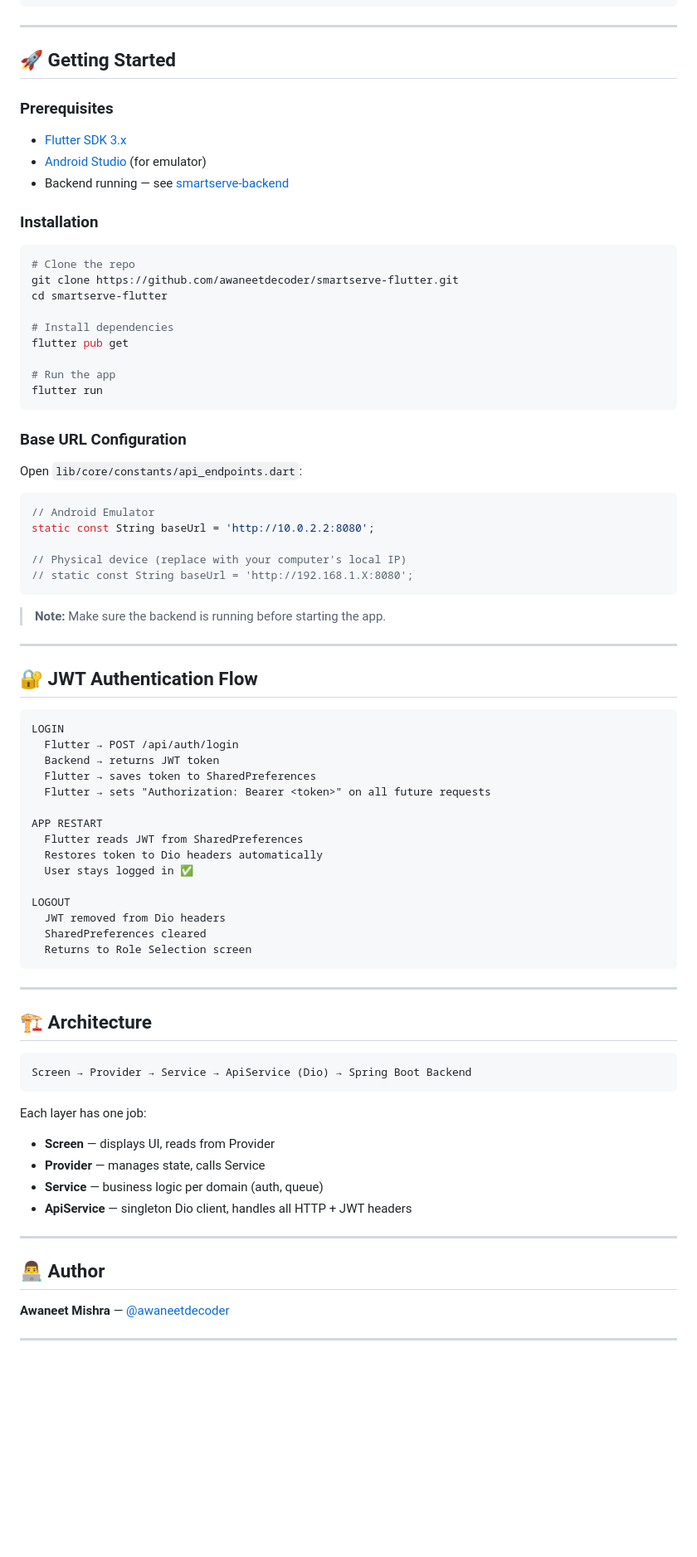
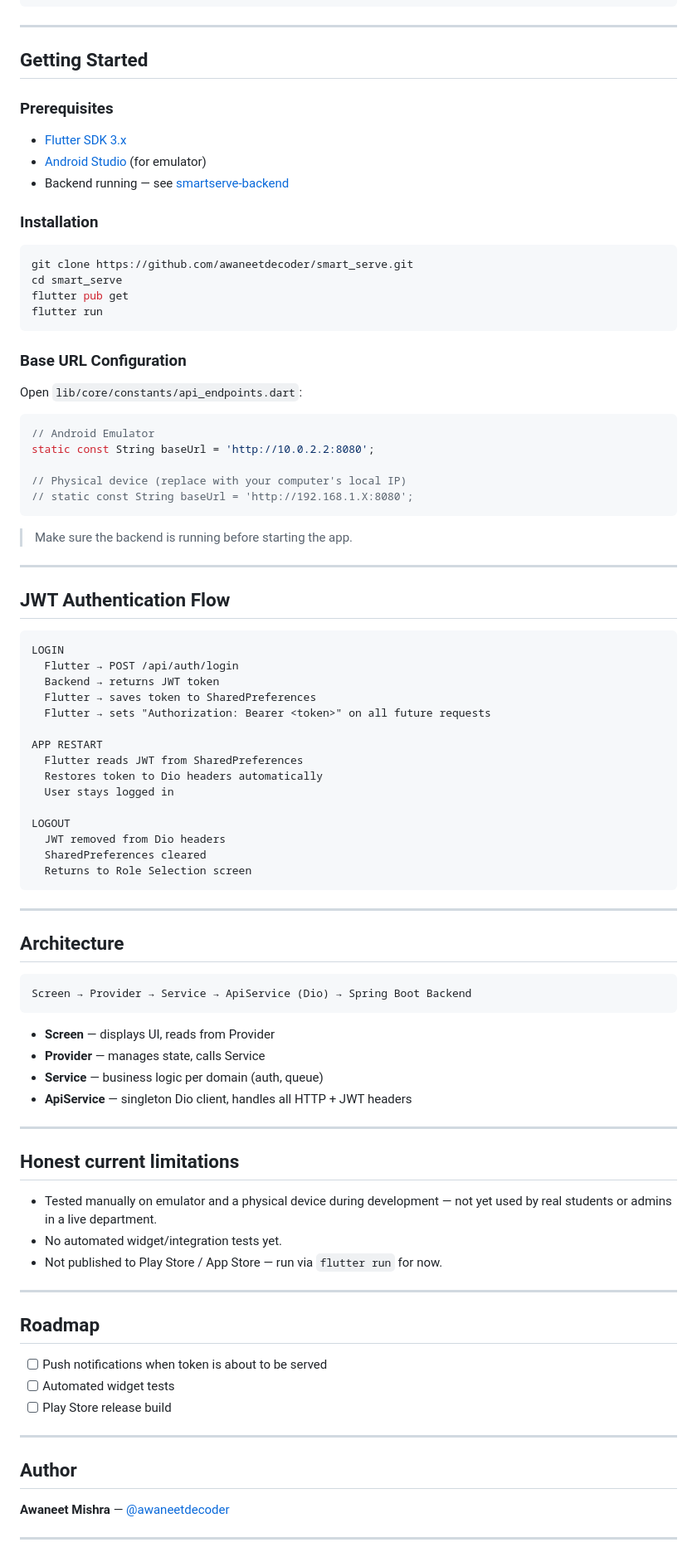
Before and after one commit to awaneetdecoder/smart_serve, a Markdown page: README.md, the part around one of its changes. Shown at 83% size. GitHub-like rendering; blank space fills up the shorter version.

Commit message:
Revise README for improved clarity and details
Updated README to enhance clarity and detail on features, installation, and limitations.

````diff
--- a/README.md
+++ b/README.md
@@ -87,7 +84,7 @@ lib/
 
 ---
 
-## 🚀 Getting Started
+## Getting Started
 
 ### Prerequisites
 - [Flutter SDK 3.x](https://flutter.dev/docs/get-started/install)
@@ -97,14 +94,9 @@ lib/
 ### Installation
 
 ```bash
-# Clone the repo
-git clone https://github.com/awaneetdecoder/smartserve-flutter.git
-cd smartserve-flutter
-
-# Install dependencies
+git clone https://github.com/awaneetdecoder/smart_serve.git
+cd smart_serve
 flutter pub get
-
-# Run the app
 flutter run
 ```
 
@@ -120,11 +112,11 @@ static const String baseUrl = 'http://10.0.2.2:8080';
 // static const String baseUrl = 'http://192.168.1.X:8080';
 ```
 
-> **Note:** Make sure the backend is running before starting the app.
+> Make sure the backend is running before starting the app.
 
 ---
 
-## 🔐 JWT Authentication Flow
+## JWT Authentication Flow
 
 ```
 LOGIN
@@ -136,7 +128,7 @@ LOGIN
 APP RESTART
   Flutter reads JWT from SharedPreferences
   Restores token to Dio headers automatically
-  User stays logged in ✅
+  User stays logged in
 
 LOGOUT
   JWT removed from Dio headers
@@ -146,13 +138,12 @@ LOGOUT
 
 ---
 
-## 🏗️ Architecture
+## Architecture
 
 ```
 Screen → Provider → Service → ApiService (Dio) → Spring Boot Backend
 ```
 
-Each layer has one job:
 - **Screen** — displays UI, reads from Provider
 - **Provider** — manages state, calls Service
 - **Service** — business logic per domain (auth, queue)
@@ -160,7 +151,23 @@ Each layer has one job:
 
 ---
 
-## 👨‍💻 Author
+## Honest current limitations
+
+- Tested manually on emulator and a physical device during development — not yet used by real students or admins in a live department.
+- No automated widget/integration tests yet.
+- Not published to Play Store / App Store — run via `flutter run` for now.
+
+---
+
+## Roadmap
+
+- [ ] Push notifications when token is about to be served
+- [ ] Automated widget tests
+- [ ] Play Store release build
+
+---
+
+## Author
 
 **Awaneet Mishra** — [@awaneetdecoder](https://github.com/awaneetdecoder)
 
````
Also changed, not shown: other parts of README.md (+12 -15 lines).
